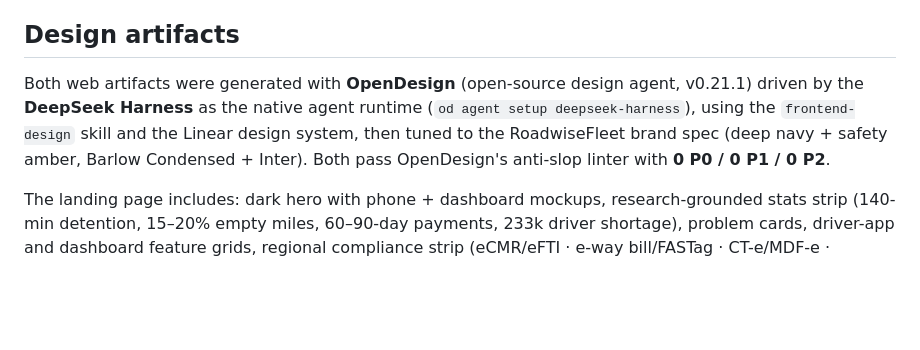
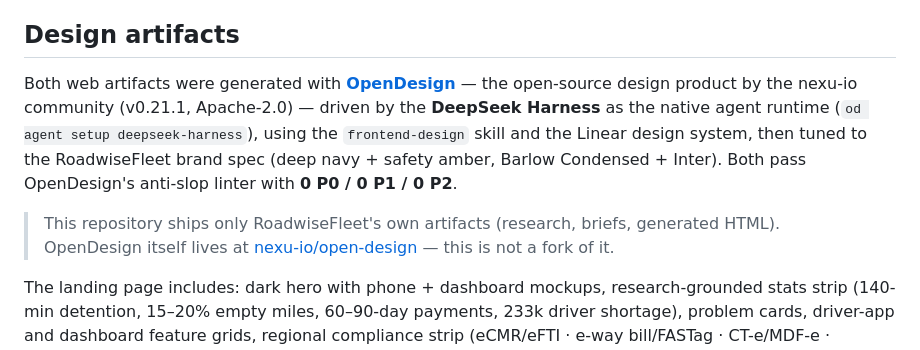
Before and after one commit to ugry/roadwisefleet, a Markdown page: README.md, the part around the change. GitHub-like rendering; blank space fills up the shorter version.

Commit message:
docs: credit nexu-io/open-design explicitly and clarify repo relationship

```diff
--- a/README.md
+++ b/README.md
@@ -30,7 +30,9 @@ Beachhead ranking from the research: **Brazil first, then India, North America t
 
 ## Design artifacts
 
-Both web artifacts were generated with **OpenDesign** (open-source design agent, v0.21.1) driven by the **DeepSeek Harness** as the native agent runtime (`od agent setup deepseek-harness`), using the `frontend-design` skill and the Linear design system, then tuned to the RoadwiseFleet brand spec (deep navy + safety amber, Barlow Condensed + Inter). Both pass OpenDesign's anti-slop linter with **0 P0 / 0 P1 / 0 P2**.
+Both web artifacts were generated with **[OpenDesign](https://github.com/nexu-io/open-design)** — the open-source design product by the nexu-io community (v0.21.1, Apache-2.0) — driven by the **DeepSeek Harness** as the native agent runtime (`od agent setup deepseek-harness`), using the `frontend-design` skill and the Linear design system, then tuned to the RoadwiseFleet brand spec (deep navy + safety amber, Barlow Condensed + Inter). Both pass OpenDesign's anti-slop linter with **0 P0 / 0 P1 / 0 P2**.
+
+> This repository ships only RoadwiseFleet's own artifacts (research, briefs, generated HTML). OpenDesign itself lives at [nexu-io/open-design](https://github.com/nexu-io/open-design) — this is not a fork of it.
 
 The landing page includes: dark hero with phone + dashboard mockups, research-grounded stats strip (140-min detention, 15–20% empty miles, 60–90-day payments, 233k driver shortage), problem cards, driver-app and dashboard feature grids, regional compliance strip (eCMR/eFTI · e-way bill/FASTag · CT-e/MDF-e · ELD/HOS), how-it-works, pricing teaser, and a waitlist form (front-end stub — wire to a form service before launch).
 
```
